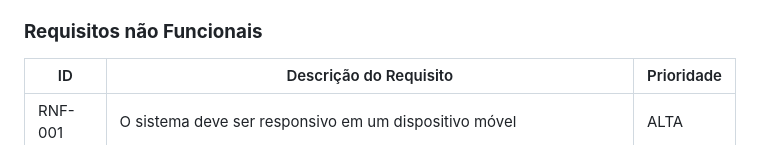
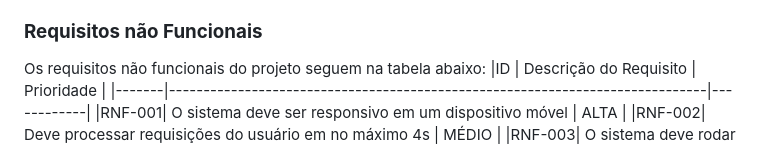
Before and after one commit to ICEI-PUC-Minas-PMV-ADS/PMV-ADS-2023-1-E1-PROJ-WEB-T15-Time3-CineGuide, a Markdown page: docs/02-Especificação do Projeto.md, the part around the change. GitHub-like rendering.

```diff
--- a/docs/02-Especificação do Projeto.md
+++ b/docs/02-Especificação do Projeto.md
@@ -133,7 +133,7 @@ Os requisitos funcionais do projeto seguem na tabela abaixo:
 |RF-006| A ordem de exibição dos cards nos catálogos será por popularidade                                      |    ALTA   |
 
 ### **Requisitos não Funcionais**
-
+Os requisitos não funcionais do projeto seguem na tabela abaixo:
 |ID     | Descrição do Requisito                                                       | Prioridade |
 |-------|------------------------------------------------------------------------------|------------|
 |RNF-001| O sistema deve ser responsivo em um dispositivo móvel                        |   ALTA     |
```
